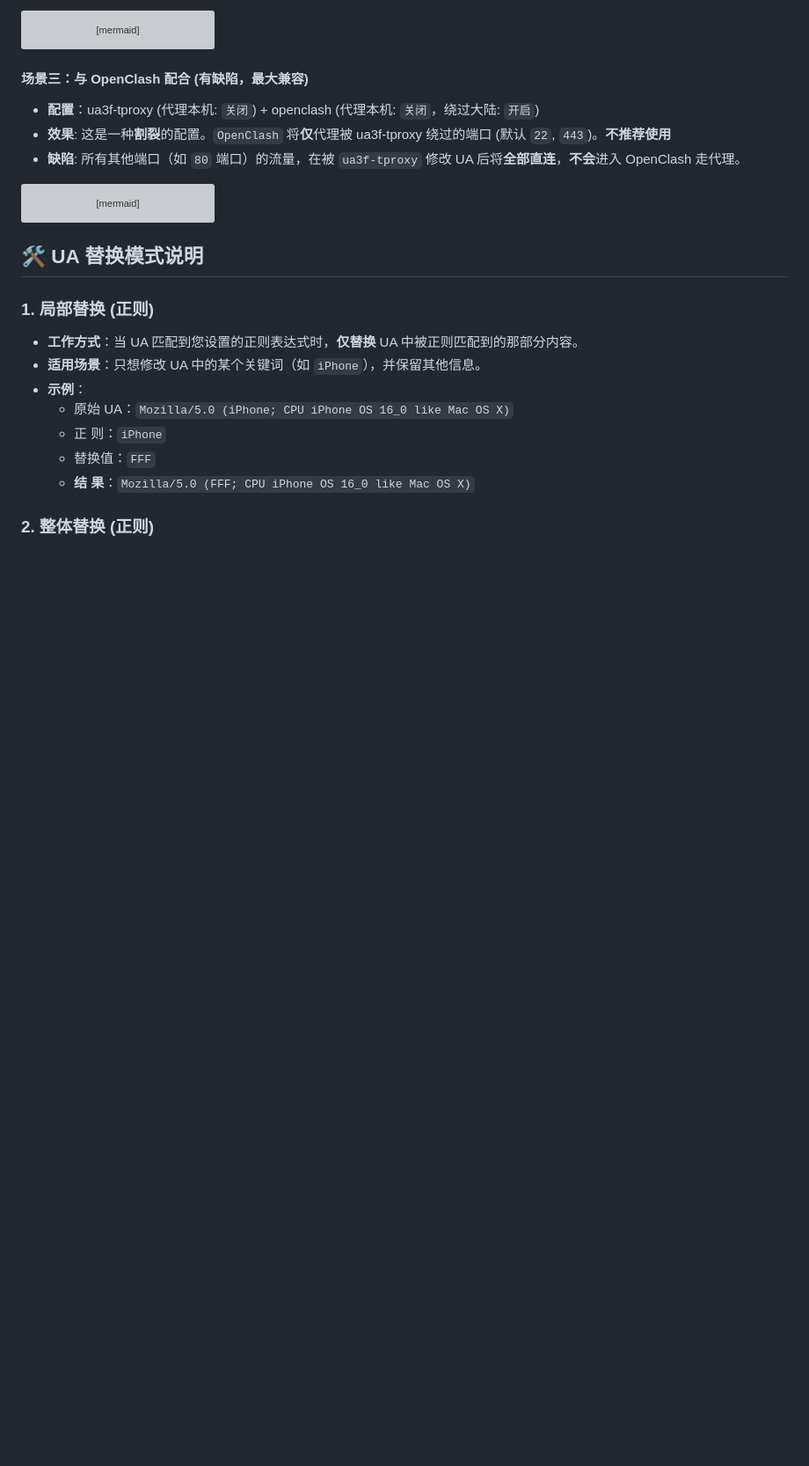
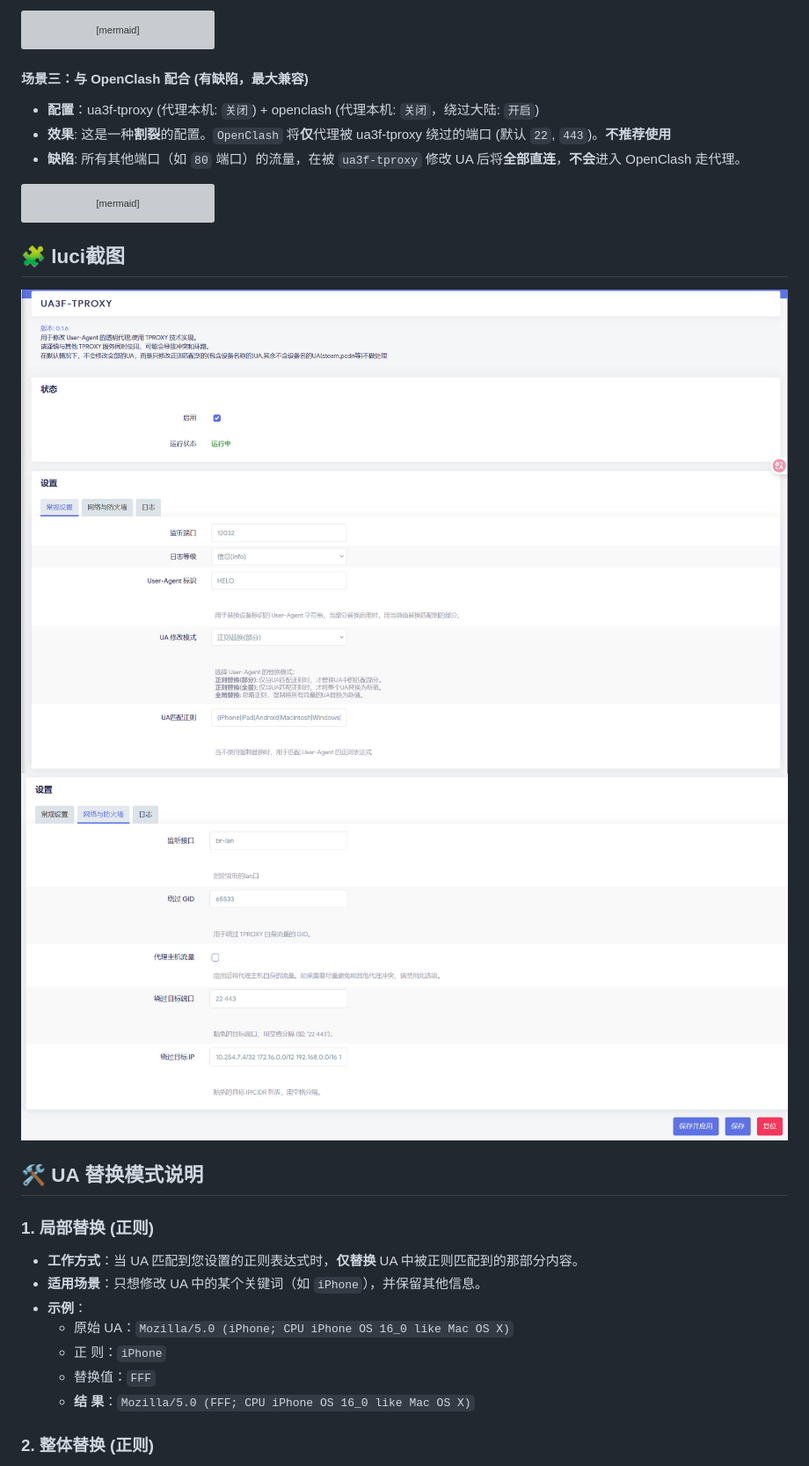
Before and after one commit to Zesuy/UA-Mask, a Markdown page: README.md, the part around the change. Shown at 88% size. Rendered like a GitHub page; pictures changed too: img/screemshot_general.jpg (added), img/screenshot_network.jpg (added); blank space fills up the shorter version; grey boxes are pictures that could not be loaded.

````diff
--- a/README.md
+++ b/README.md
@@ -97,7 +97,9 @@ graph LR
 
     D --> E[OUTPUT 直连]
 ```
-
+## 🧩 luci截图
+![screenshot](./img/screemshot_general.jpg)
+![screenshot](./img/screenshot_network.jpg)
 ## 🛠️ UA 替换模式说明
 
 ### 1\. 局部替换 (正则)
````
